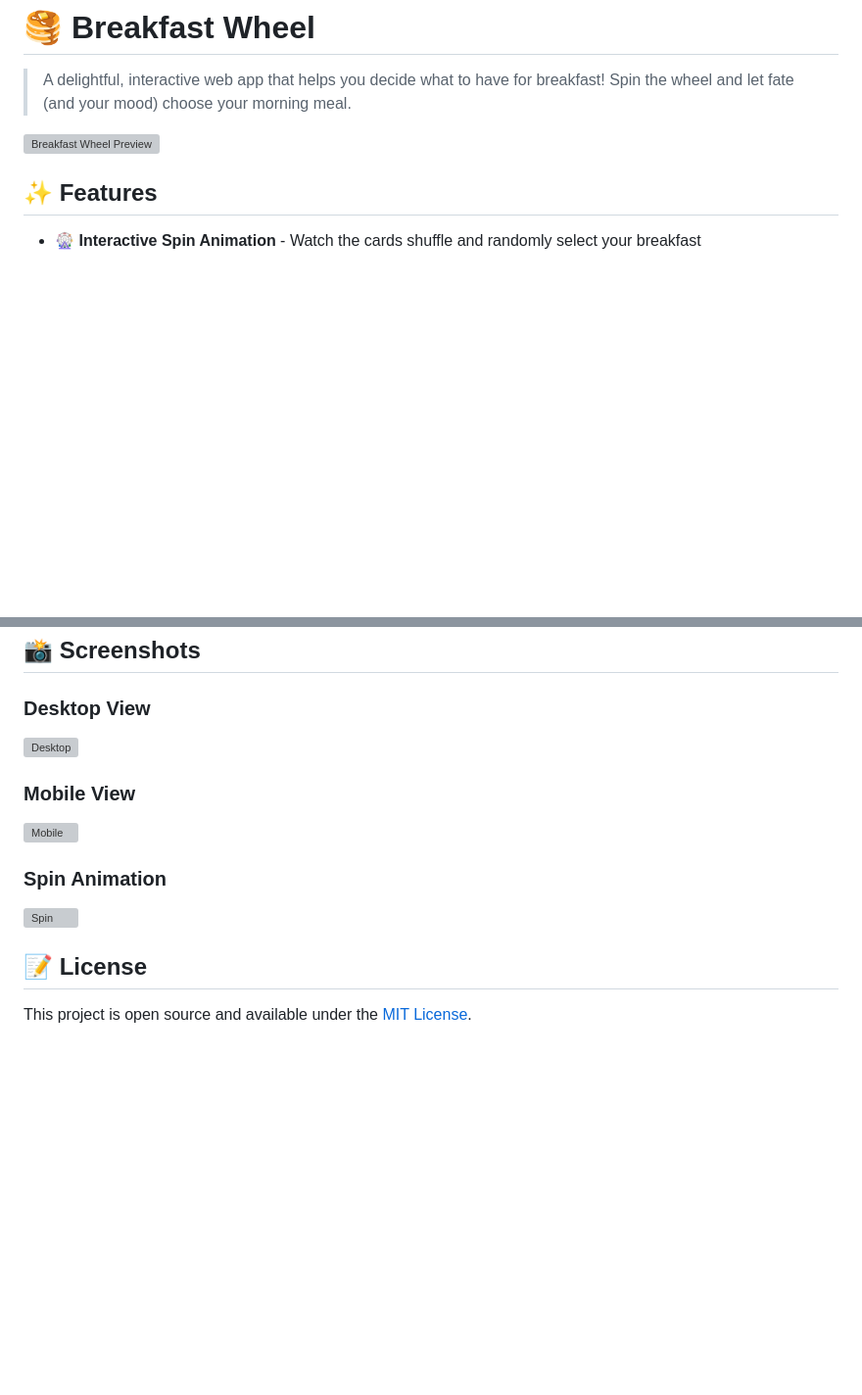
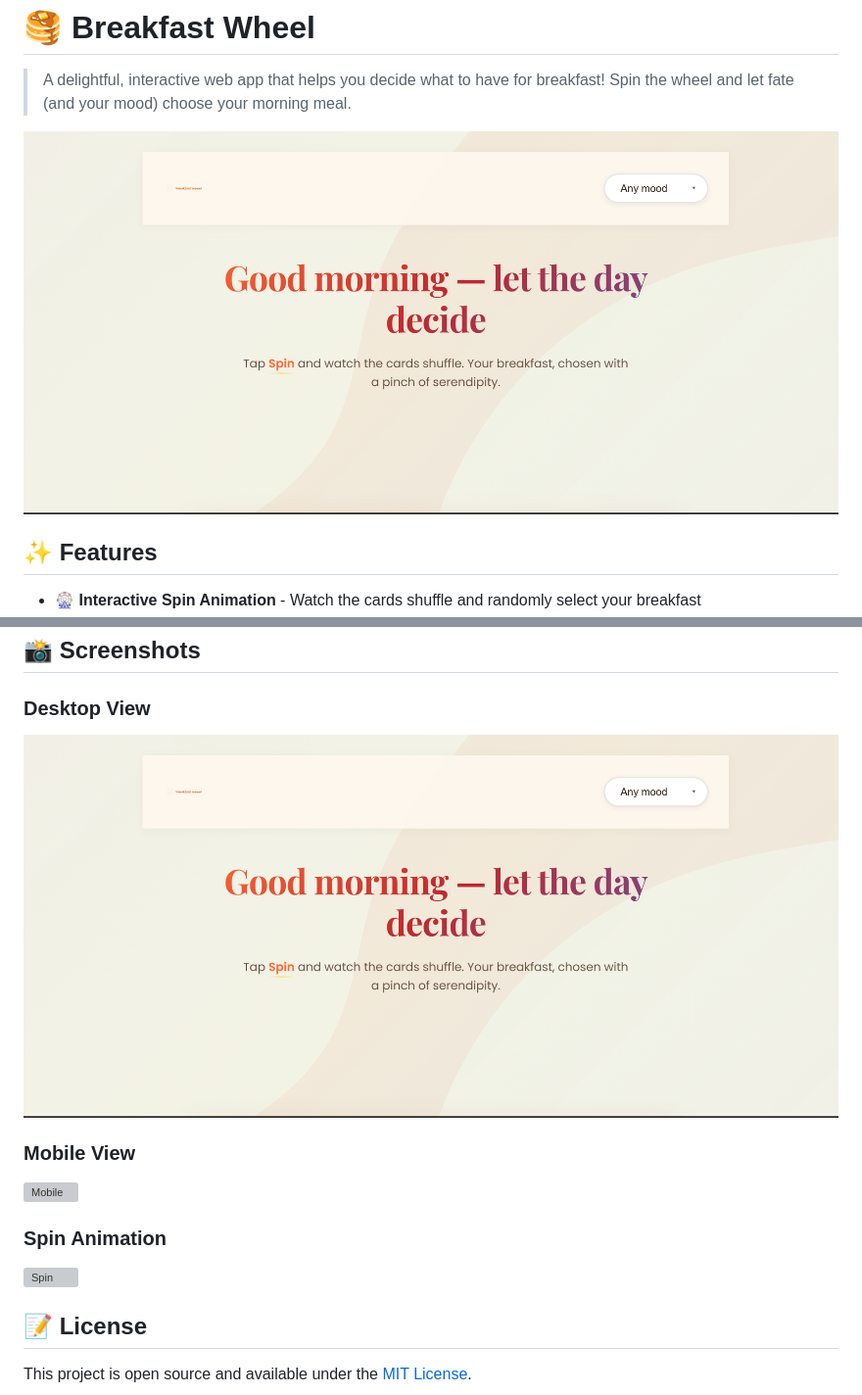
Before and after one commit to Mjay-code-oss/breakfast-wheel, a Markdown page: README.md, 2 parts joined by grey strips. Shown: that part at 98% size. GitHub-like rendering; blank space fills up the shorter version; grey boxes are pictures that could not be loaded.

Commit message:
Fix more broken image links in README

```diff
--- a/README.md
+++ b/README.md
@@ -2,7 +2,7 @@
 
 > A delightful, interactive web app that helps you decide what to have for breakfast! Spin the wheel and let fate (and your mood) choose your morning meal.
 
-![Breakfast Wheel Preview](assets/images/desktop%20view-breakfast%20wheel.png)
+![Breakfast Wheel Preview](assets/images/desktop-view-breakfast-wheel.png)
 
 ## ✨ Features
 
@@ -96,6 +96,6 @@ Found a bug or have a suggestion? Feel free to:
 ## 📸 Screenshots
 
 ### Desktop View
-![Desktop](assets/images/desktop%20view-breakfast%20wheel.png)
+![Desktop](assets/images/desktop-view-breakfast-wheel.png)
 
 ### Mobile View
```
Also changed, not shown: other parts of README.md (+2 -2 lines).
